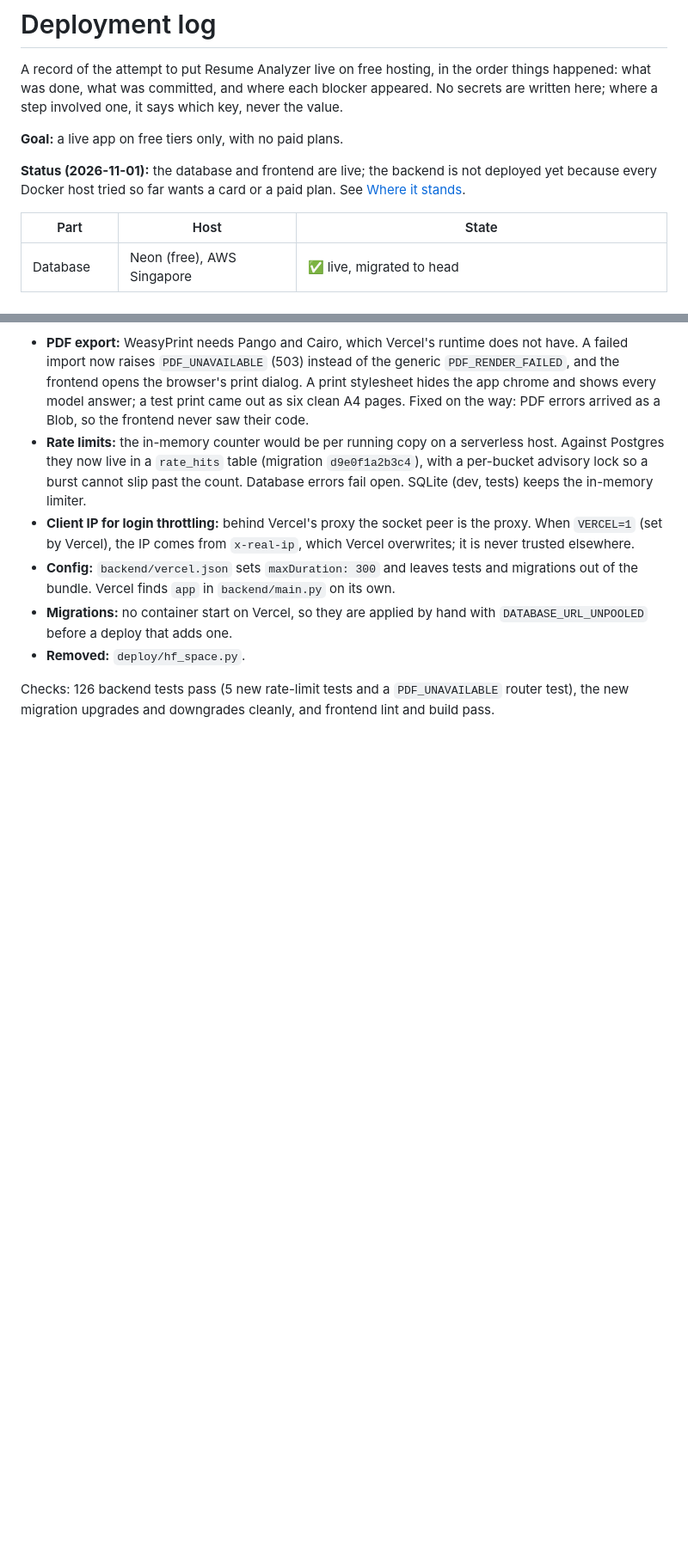
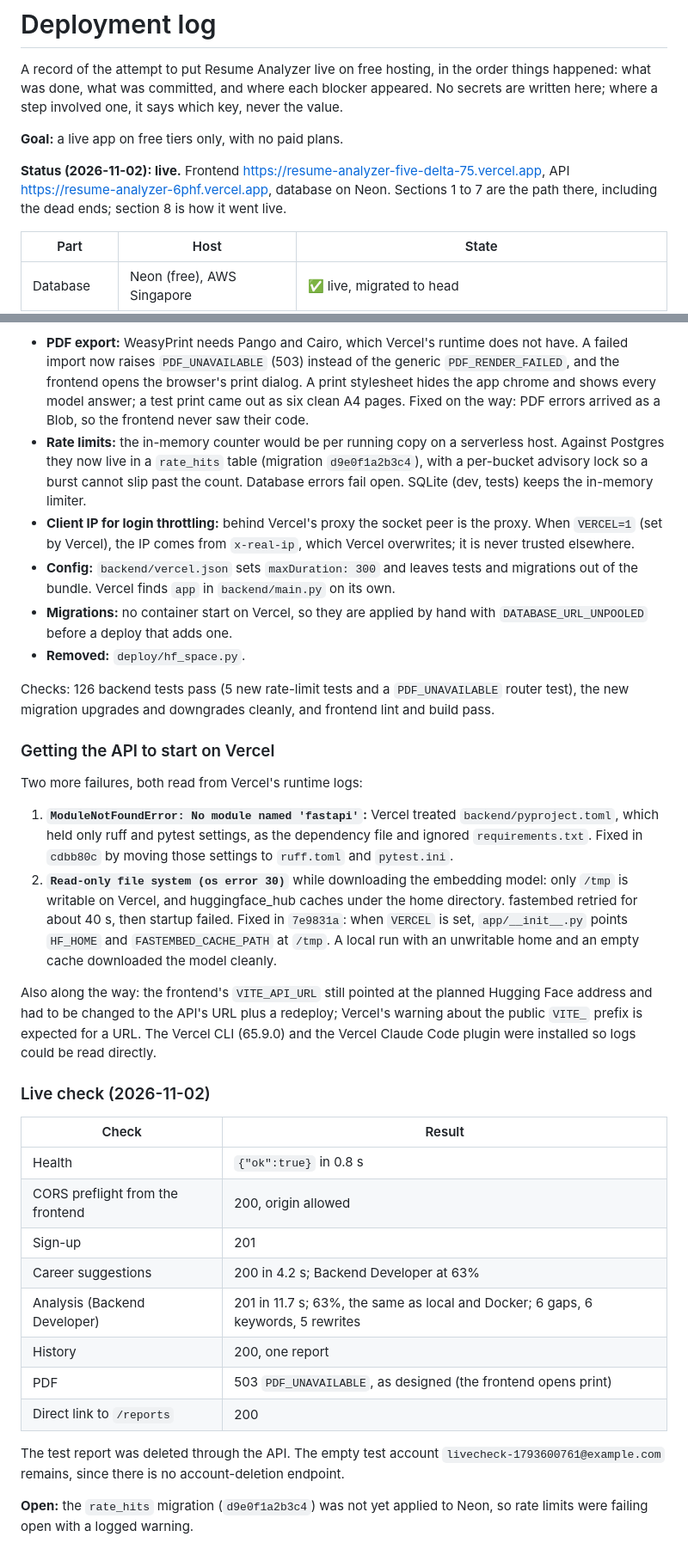
Before and after one commit to ahmadkhanraj01/resume-analyzer, a Markdown page: docs/deployment-log.md, 2 parts joined by grey strips. Shown at 86% size. Drawn GitHub-style; blank space fills up the shorter version.

```diff
--- a/docs/deployment-log.md
+++ b/docs/deployment-log.md
@@ -7,9 +7,10 @@ says which key, never the value.
 
 **Goal:** a live app on free tiers only, with no paid plans.
 
-**Status (2026-11-01):** the database and frontend are live; the backend is
-not deployed yet because every Docker host tried so far wants a card or a
-paid plan. See [Where it stands](#where-it-stands).
+**Status (2026-11-02): live.** Frontend
+https://resume-analyzer-five-delta-75.vercel.app, API
+https://resume-analyzer-6phf.vercel.app, database on Neon. Sections 1 to 7
+are the path there, including the dead ends; section 8 is how it went live.
 
 | Part | Host | State |
 | --- | --- | --- |
@@ -294,3 +295,45 @@ What had to change, and why:
 Checks: 126 backend tests pass (5 new rate-limit tests and a
 `PDF_UNAVAILABLE` router test), the new migration upgrades and downgrades
 cleanly, and frontend lint and build pass.
+
+### Getting the API to start on Vercel
+
+Two more failures, both read from Vercel's runtime logs:
+
+1. **`ModuleNotFoundError: No module named 'fastapi'`:** Vercel treated
+   `backend/pyproject.toml`, which held only ruff and pytest settings, as
+   the dependency file and ignored `requirements.txt`. Fixed in `cdbb80c`
+   by moving those settings to `ruff.toml` and `pytest.ini`.
+2. **`Read-only file system (os error 30)`** while downloading the
+   embedding model: only `/tmp` is writable on Vercel, and huggingface_hub
+   caches under the home directory. fastembed retried for about 40 s, then
+   startup failed. Fixed in `7e9831a`: when `VERCEL` is set,
+   `app/__init__.py` points `HF_HOME` and `FASTEMBED_CACHE_PATH` at `/tmp`.
+   A local run with an unwritable home and an empty cache downloaded the
+   model cleanly.
+
+Also along the way: the frontend's `VITE_API_URL` still pointed at the
+planned Hugging Face address and had to be changed to the API's URL plus a
+redeploy; Vercel's warning about the public `VITE_` prefix is expected for a
+URL. The Vercel CLI (65.9.0) and the Vercel Claude Code plugin were
+installed so logs could be read directly.
+
+### Live check (2026-11-02)
+
+| Check | Result |
+| --- | --- |
+| Health | `{"ok":true}` in 0.8 s |
+| CORS preflight from the frontend | 200, origin allowed |
+| Sign-up | 201 |
+| Career suggestions | 200 in 4.2 s; Backend Developer at 63% |
+| Analysis (Backend Developer) | 201 in 11.7 s; 63%, the same as local and Docker; 6 gaps, 6 keywords, 5 rewrites |
+| History | 200, one report |
+| PDF | 503 `PDF_UNAVAILABLE`, as designed (the frontend opens print) |
+| Direct link to `/reports` | 200 |
+
+The test report was deleted through the API. The empty test account
+`livecheck-1793600761@example.com` remains, since there is no
+account-deletion endpoint.
+
+**Open:** the `rate_hits` migration (`d9e0f1a2b3c4`) was not yet applied to
+Neon, so rate limits were failing open with a logged warning.
```
Also changed, not shown: README.md (+4 -3 lines).
